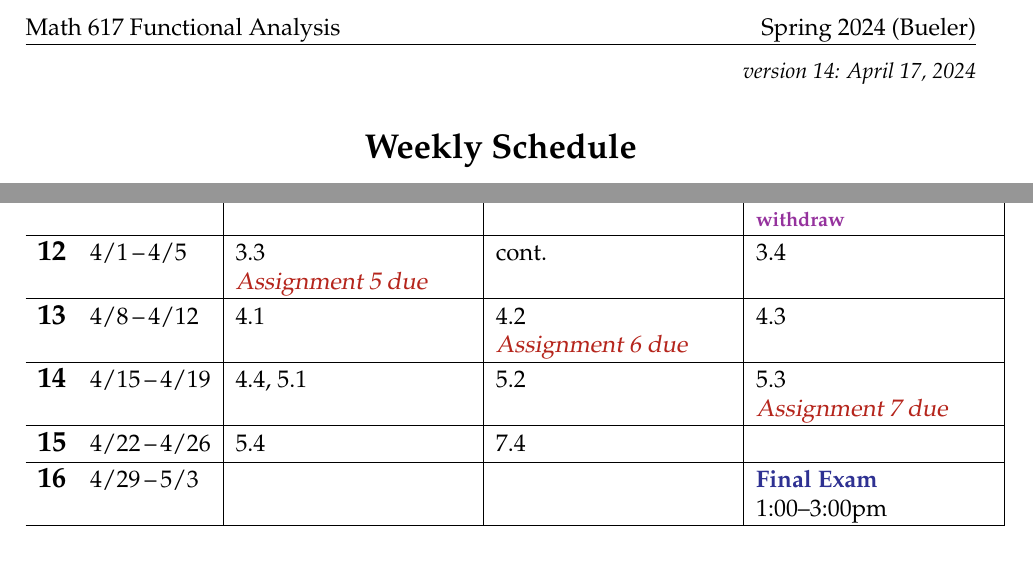
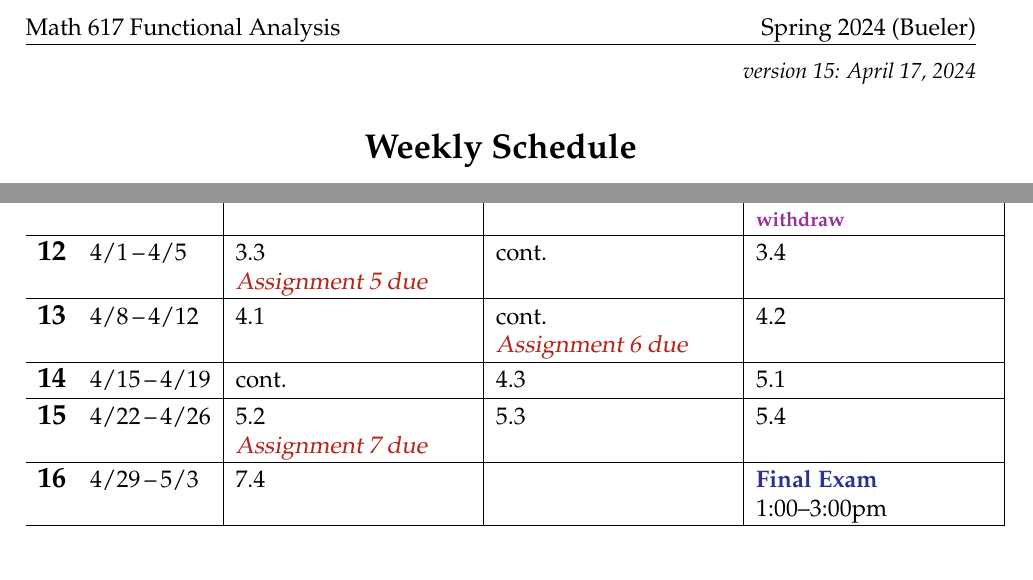
Before and after one commit to bueler/numerical, a LaTeX document (assets/general/S24/schedule.tex): two parts of the page, joined at a grey line, cut so that both start at the same text. Compiled offline with pdfLaTeX.

Commit message:
realistic sched

```diff
--- a/assets/general/S24/schedule.tex
+++ b/assets/general/S24/schedule.tex
@@ -42,7 +42,7 @@
 
 
 \begin{document}
-\hfill \small \emph{version 14: \today} \normalsize
+\hfill \small \emph{version 15: \today} \normalsize
 
 \bigskip\bigskip
 \centerline{\Large \textbf{Weekly Schedule}}
@@ -85,13 +85,13 @@ The schedule below is subject to changes!  See the public course webpage
 
 \wkday{12}{4/1}{4/5}    & 3.3 \par \due{Assignment 5 due} & cont. & 3.4 \\ \hline
 
-\wkday{13}{4/8}{4/12}   & 4.1 & 4.2 \par \due{Assignment 6 due} & 4.3 \\ \hline
+\wkday{13}{4/8}{4/12}   & 4.1 & cont. \par \due{Assignment 6 due} & 4.2 \\ \hline
 
-\wkday{14}{4/15}{4/19}  & 4.4, 5.1 & 5.2 & 5.3 \par \due{Assignment 7 due} \\ \hline
+\wkday{14}{4/15}{4/19}  & cont. & 4.3 & 5.1 \\ \hline
 
-\wkday{15}{4/22}{4/26}  & 5.4 & 7.4 &  \\ \hline
+\wkday{15}{4/22}{4/26}  & 5.2 \par \due{Assignment 7 due} & 5.3 & 5.4 \\ \hline
 
-\wkday{16}{4/29}{5/3}   &  &  & \ee{Final Exam} \par 1:00--3:00pm  \\ \hline
+\wkday{16}{4/29}{5/3}   & 7.4 &  & \ee{Final Exam} \par 1:00--3:00pm  \\ \hline
 
 \end{tabularx}
 
```
Also changed, not shown: assets/general/S24/schedule.pdf.
